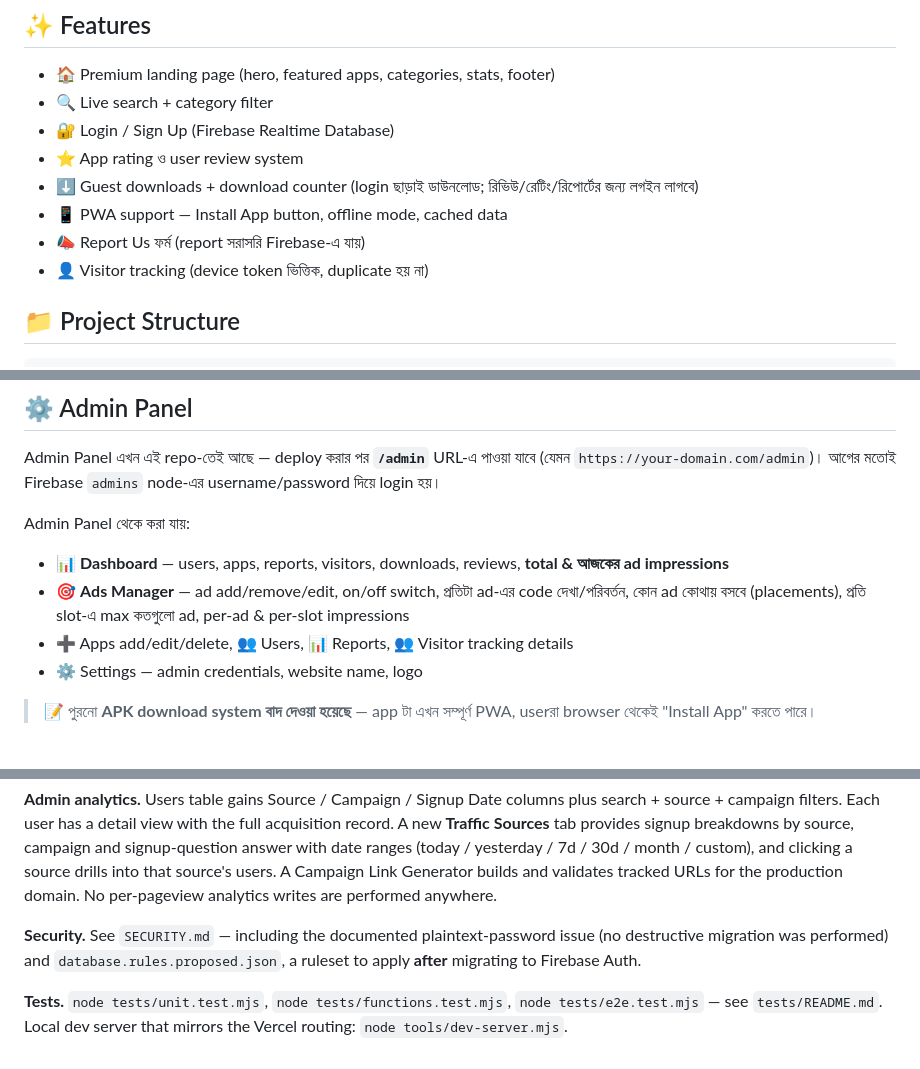
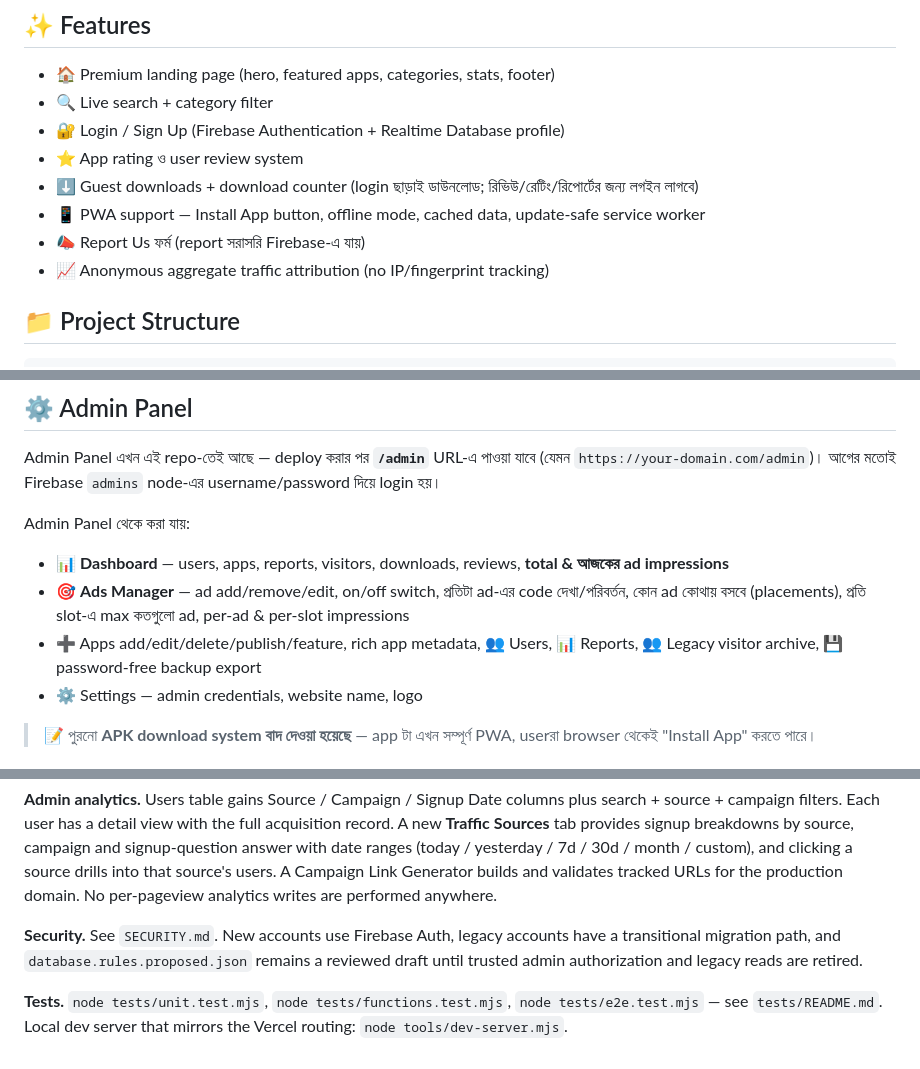
Before and after one commit to md0331400/Sayem-WebStore, a Markdown page: README.md, 3 parts joined by grey strips. Drawn GitHub-style.

Commit message:
docs: refresh README for auth, admin and analytics architecture

```diff
--- a/README.md
+++ b/README.md
@@ -6,12 +6,12 @@ Apps & Games ডাউনলোড প্ল্যাটফর্ম — Firebas
 
 - 🏠 Premium landing page (hero, featured apps, categories, stats, footer)
 - 🔍 Live search + category filter
-- 🔐 Login / Sign Up (Firebase Realtime Database)
+- 🔐 Login / Sign Up (Firebase Authentication + Realtime Database profile)
 - ⭐ App rating ও user review system
 - ⬇️ Guest downloads + download counter (login ছাড়াই ডাউনলোড; রিভিউ/রেটিং/রিপোর্টের জন্য লগইন লাগবে)
-- 📱 PWA support — Install App button, offline mode, cached data
+- 📱 PWA support — Install App button, offline mode, cached data, update-safe service worker
 - 📣 Report Us ফর্ম (report সরাসরি Firebase-এ যায়)
-- 👤 Visitor tracking (device token ভিত্তিক, duplicate হয় না)
+- 📈 Anonymous aggregate traffic attribution (no IP/fingerprint tracking)
 
 ## 📁 Project Structure
 
@@ -80,7 +80,7 @@ Admin Panel থেকে করা যায়:
 - 📊 **Dashboard** — users, apps, reports, visitors, downloads, reviews, **total & আজকের ad impressions**
 - 🎯 **Ads Manager** — ad add/remove/edit, on/off switch, প্রতিটা ad-এর code দেখা/পরিবর্তন,
   কোন ad কোথায় বসবে (placements), প্রতি slot-এ max কতগুলো ad, per-ad & per-slot impressions
-- ➕ Apps add/edit/delete, 👥 Users, 📊 Reports, 👥 Visitor tracking details
+- ➕ Apps add/edit/delete/publish/feature, rich app metadata, 👥 Users, 📊 Reports, 👥 Legacy visitor archive, 💾 password-free backup export
 - ⚙️ Settings — admin credentials, website name, logo
 
 > 📝 পুরনো **APK download system বাদ দেওয়া হয়েছে** — app টা এখন সম্পূর্ণ PWA,
@@ -146,9 +146,7 @@ source, campaign and signup-question answer with date ranges (today / yesterday
 A Campaign Link Generator builds and validates tracked URLs for the production
 domain. No per-pageview analytics writes are performed anywhere.
 
-**Security.** See `SECURITY.md` — including the documented plaintext-password issue
-(no destructive migration was performed) and `database.rules.proposed.json`, a
-ruleset to apply **after** migrating to Firebase Auth.
+**Security.** See `SECURITY.md`. New accounts use Firebase Auth, legacy accounts have a transitional migration path, and `database.rules.proposed.json` remains a reviewed draft until trusted admin authorization and legacy reads are retired.
 
 **Tests.** `node tests/unit.test.mjs`, `node tests/functions.test.mjs`,
 `node tests/e2e.test.mjs` — see `tests/README.md`. Local dev server that mirrors the
```
